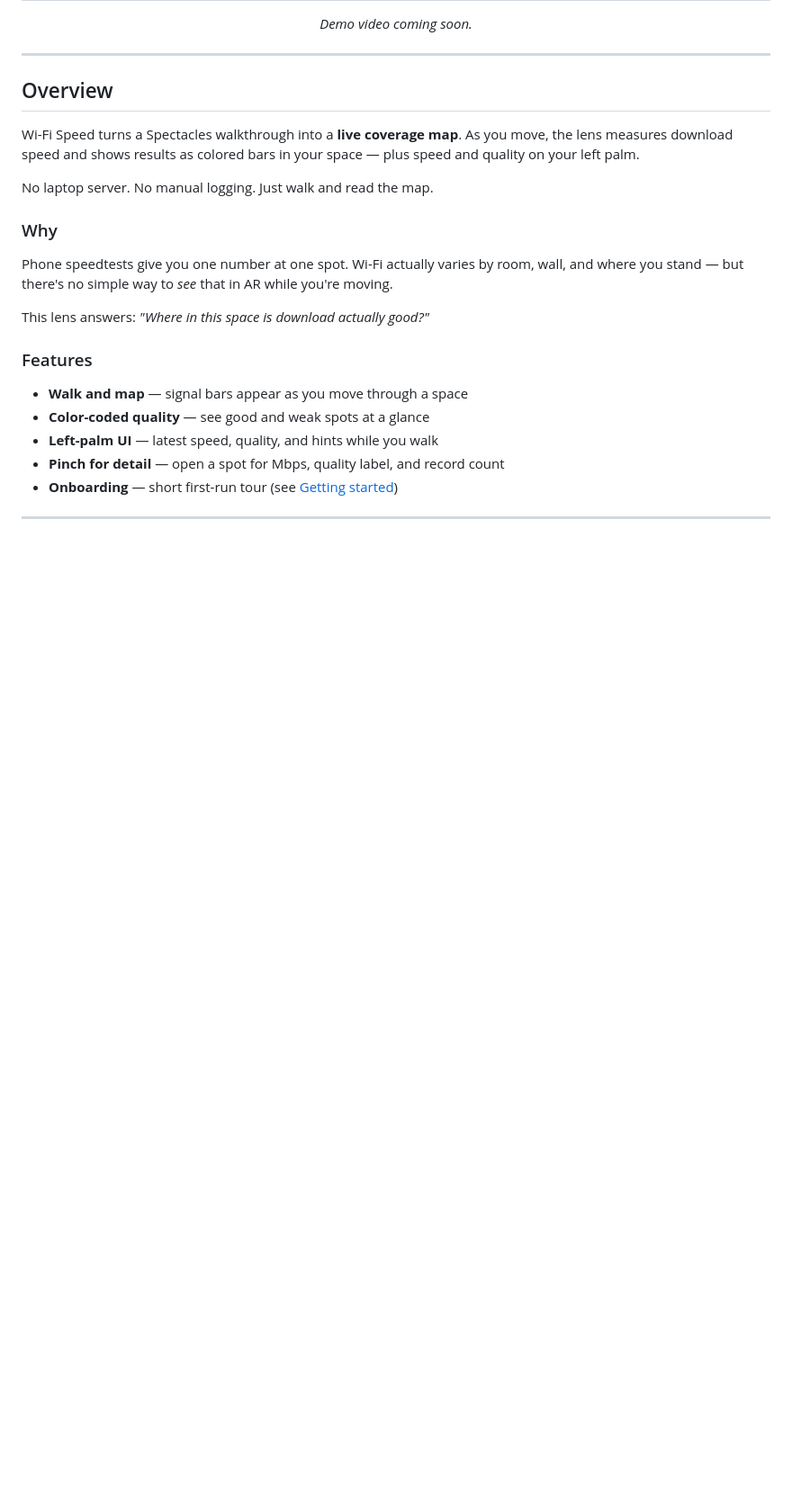
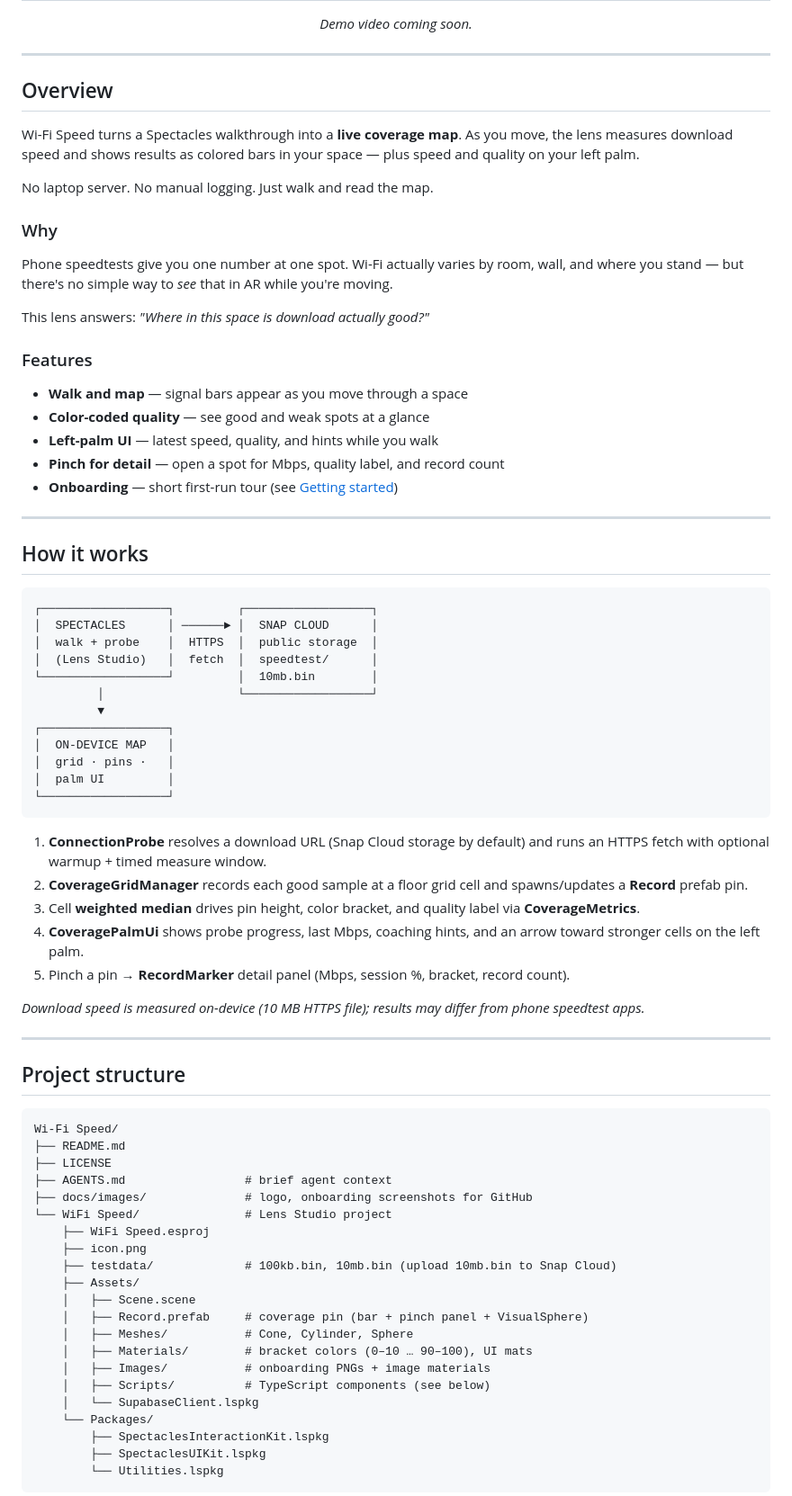
Before and after one commit to coob113/Wi-Fi-Speed, a Markdown page: README.md, the part around one of its changes. Shown at 90% size. Drawn GitHub-style; blank space fills up the shorter version.

Commit message:
Edited and expanded Readme

````diff
--- a/README.md
+++ b/README.md
@@ -67,3 +71,56 @@ This lens answers: *"Where in this space is download actually good?"*
 
 ---
 
+## How it works
+
+```
+┌──────────────────┐         ┌──────────────────┐
+│  SPECTACLES      │ ──────► │  SNAP CLOUD      │
+│  walk + probe    │  HTTPS  │  public storage  │
+│  (Lens Studio)   │  fetch  │  speedtest/      │
+└──────────────────┘         │  10mb.bin        │
+         │                   └──────────────────┘
+         ▼
+┌──────────────────┐
+│  ON-DEVICE MAP   │
+│  grid · pins ·   │
+│  palm UI         │
+└──────────────────┘
+```
+
+1. **ConnectionProbe** resolves a download URL (Snap Cloud storage by default) and runs an HTTPS fetch with optional warmup + timed measure window.
+2. **CoverageGridManager** records each good sample at a floor grid cell and spawns/updates a **Record** prefab pin.
+3. Cell **weighted median** drives pin height, color bracket, and quality label via **CoverageMetrics**.
+4. **CoveragePalmUi** shows probe progress, last Mbps, coaching hints, and an arrow toward stronger cells on the left palm.
+5. Pinch a pin → **RecordMarker** detail panel (Mbps, session %, bracket, record count).
+
+*Download speed is measured on-device (10 MB HTTPS file); results may differ from phone speedtest apps.*
+
+---
+
+## Project structure
+
+```
+Wi-Fi Speed/
+├── README.md
+├── LICENSE
+├── AGENTS.md                 # brief agent context
+├── docs/images/              # logo, onboarding screenshots for GitHub
+└── WiFi Speed/               # Lens Studio project
+    ├── WiFi Speed.esproj
+    ├── icon.png
+    ├── testdata/             # 100kb.bin, 10mb.bin (upload 10mb.bin to Snap Cloud)
+    ├── Assets/
+    │   ├── Scene.scene
+    │   ├── Record.prefab     # coverage pin (bar + pinch panel + VisualSphere)
+    │   ├── Meshes/           # Cone, Cylinder, Sphere
+    │   ├── Materials/        # bracket colors (0–10 … 90–100), UI mats
+    │   ├── Images/           # onboarding PNGs + image materials
+    │   ├── Scripts/          # TypeScript components (see below)
+    │   └── SupabaseClient.lspkg
+    └── Packages/
+        ├── SpectaclesInteractionKit.lspkg
+        ├── SpectaclesUIKit.lspkg
+        └── Utilities.lspkg
+```
+
````
Also changed, not shown: other parts of README.md (+47 -4 lines).
